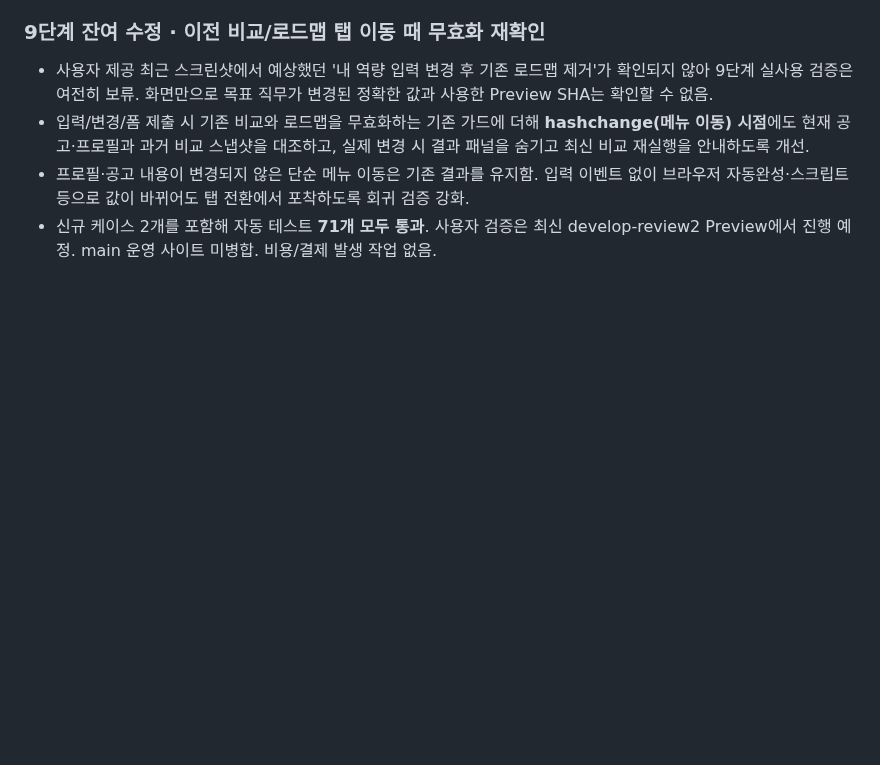
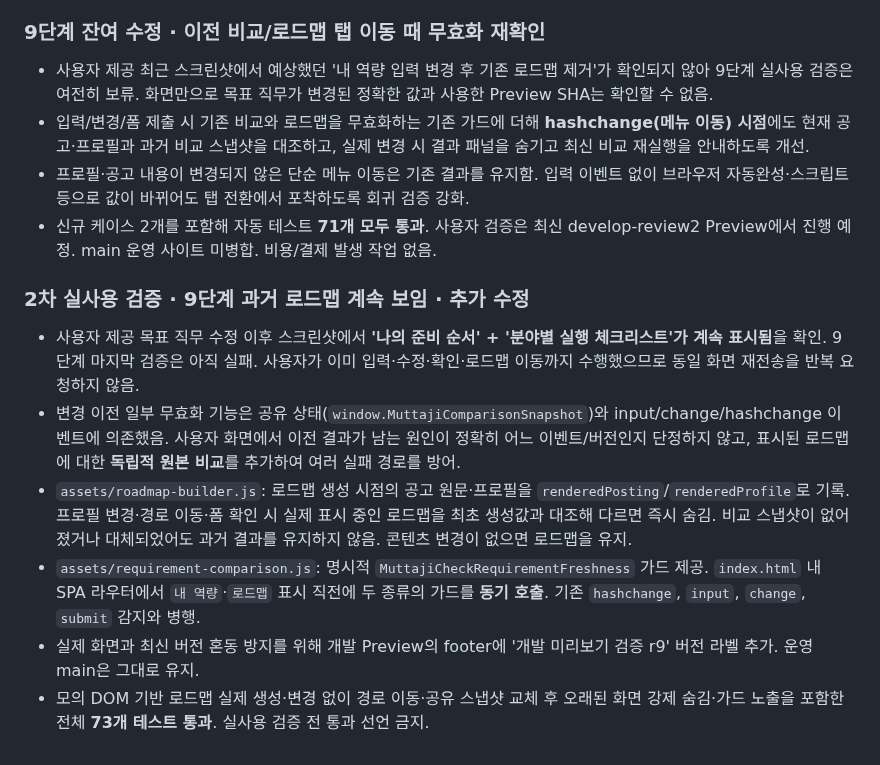
Before and after one commit to junyeong-lab/muttaji, a Markdown page: README.md, the part around the change. Drawn GitHub-style; blank space fills up the shorter version.

Commit message:
docs: record stage 9 live failure and independent rendered-input freshness checks with 73 tests

```diff
--- a/README.md
+++ b/README.md
@@ -390,3 +390,12 @@
 - 입력/변경/폼 제출 시 기존 비교와 로드맵을 무효화하는 기존 가드에 더해 **hashchange(메뉴 이동) 시점**에도 현재 공고·프로필과 과거 비교 스냅샷을 대조하고, 실제 변경 시 결과 패널을 숨기고 최신 비교 재실행을 안내하도록 개선.
 - 프로필·공고 내용이 변경되지 않은 단순 메뉴 이동은 기존 결과를 유지함. 입력 이벤트 없이 브라우저 자동완성·스크립트 등으로 값이 바뀌어도 탭 전환에서 포착하도록 회귀 검증 강화.
 - 신규 케이스 2개를 포함해 자동 테스트 **71개 모두 통과**. 사용자 검증은 최신 develop-review2 Preview에서 진행 예정. main 운영 사이트 미병합. 비용/결제 발생 작업 없음.
+
+### 2차 실사용 검증 · 9단계 과거 로드맵 계속 보임 · 추가 수정
+
+- 사용자 제공 목표 직무 수정 이후 스크린샷에서 **'나의 준비 순서' + '분야별 실행 체크리스트'가 계속 표시됨**을 확인. 9단계 마지막 검증은 아직 실패. 사용자가 이미 입력·수정·확인·로드맵 이동까지 수행했으므로 동일 화면 재전송을 반복 요청하지 않음.
+- 변경 이전 일부 무효화 기능은 공유 상태(`window.MuttajiComparisonSnapshot`)와 input/change/hashchange 이벤트에 의존했음. 사용자 화면에서 이전 결과가 남는 원인이 정확히 어느 이벤트/버전인지 단정하지 않고, 표시된 로드맵에 대한 **독립적 원본 비교**를 추가하여 여러 실패 경로를 방어.
+- `assets/roadmap-builder.js`: 로드맵 생성 시점의 공고 원문·프로필을 `renderedPosting`/`renderedProfile`로 기록. 프로필 변경·경로 이동·폼 확인 시 실제 표시 중인 로드맵을 최초 생성값과 대조해 다르면 즉시 숨김. 비교 스냅샷이 없어졌거나 대체되었어도 과거 결과를 유지하지 않음. 콘텐츠 변경이 없으면 로드맵을 유지.
+- `assets/requirement-comparison.js`: 명시적 `MuttajiCheckRequirementFreshness` 가드 제공. `index.html` 내 SPA 라우터에서 `내 역량`·`로드맵` 표시 직전에 두 종류의 가드를 **동기 호출**. 기존 `hashchange`, `input`, `change`, `submit` 감지와 병행.
+- 실제 화면과 최신 버전 혼동 방지를 위해 개발 Preview의 footer에 '개발 미리보기 검증 r9' 버전 라벨 추가. 운영 main은 그대로 유지.
+- 모의 DOM 기반 로드맵 실제 생성·변경 없이 경로 이동·공유 스냅샷 교체 후 오래된 화면 강제 숨김·가드 노출을 포함한 전체 **73개 테스트 통과**. 실사용 검증 전 통과 선언 금지.
```
